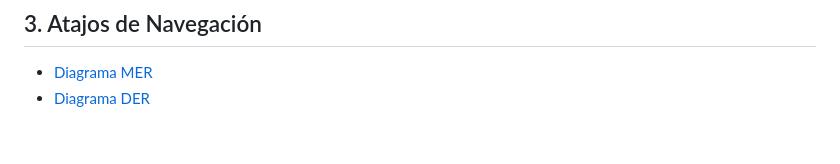
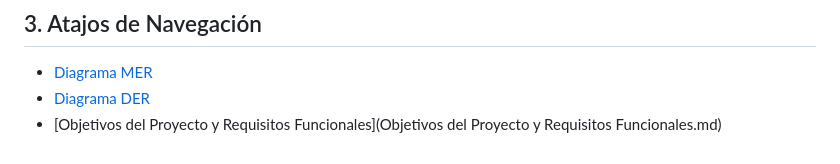
Before and after one commit to dev-gastong/Enexia, a Markdown page: DOCUMENTACION.md, the part around the change. GitHub-like rendering.

```diff
--- a/DOCUMENTACION.md
+++ b/DOCUMENTACION.md
@@ -63,3 +63,4 @@ El sistema se delimita bajo los siguientes parámetros:
 ## 3. Atajos de Navegación
 * [Diagrama MER](MER.md)
 * [Diagrama DER](DER.md)
+* [Objetivos del Proyecto y Requisitos Funcionales](Objetivos del Proyecto y Requisitos Funcionales.md)
```
